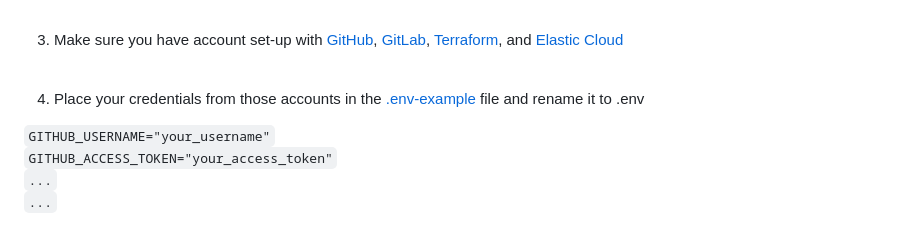
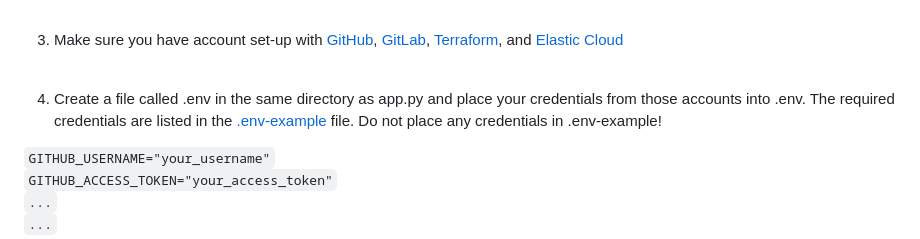
Before and after one commit to xanderstevenson/diy-devops-dashboard, a Markdown page: README.md, the part around the change. GitHub-like rendering.

```diff
--- a/README.md
+++ b/README.md
@@ -37,7 +37,7 @@ GitHub, GitLab, Terraform, and Elastic-Cloud accounts must be created and the cr
 
 <br>
 
-4. Place your credentials from those accounts in the [.env-example](https://github.com/xanderstevenson/diy-devops-dashboard/blob/main/.env-example) file and rename it to .env
+4. Create a file called .env in the same directory as app.py and place your credentials from those accounts into .env. The required credentials are listed in the [.env-example](https://github.com/xanderstevenson/diy-devops-dashboard/blob/main/.env-example) file. Do not place any credentials in .env-example!
 
 `GITHUB_USERNAME="your_username"`<br>
 `GITHUB_ACCESS_TOKEN="your_access_token"`<br>
```
